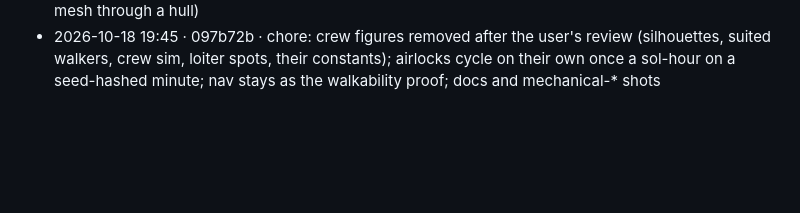
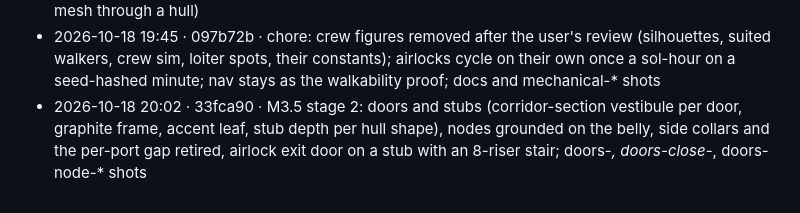
Before and after one commit to sigman78/regolith, a Markdown page: docs/worklog.md, the part around the change. Drawn GitHub-style; blank space fills up the shorter version.

Commit message:
docs: worklog line for M3.5 stage 2

```diff
--- a/docs/worklog.md
+++ b/docs/worklog.md
@@ -98,3 +98,4 @@ Format: `YYYY-MM-DD HH:MM · commit · what` (local time, UTC-7). Times are when
 - 2026-10-18 19:25 · d98afca · merge feat/m35-corridor: M3.5 stage 1, corridor profile on the floor line
 - 2026-10-18 19:37 · 30b4c42 · fix: router turns at most 45° per step and runs straight into a skewed lead, derived nodes only on a straight lead, no corridor for an unroutable link (user review: never a mesh through a hull)
 - 2026-10-18 19:45 · 097b72b · chore: crew figures removed after the user's review (silhouettes, suited walkers, crew sim, loiter spots, their constants); airlocks cycle on their own once a sol-hour on a seed-hashed minute; nav stays as the walkability proof; docs and mechanical-* shots
+- 2026-10-18 20:02 · 33fca90 · M3.5 stage 2: doors and stubs (corridor-section vestibule per door, graphite frame, accent leaf, stub depth per hull shape), nodes grounded on the belly, side collars and the per-port gap retired, airlock exit door on a stub with an 8-riser stair; doors-*, doors-close-*, doors-node-* shots
```
